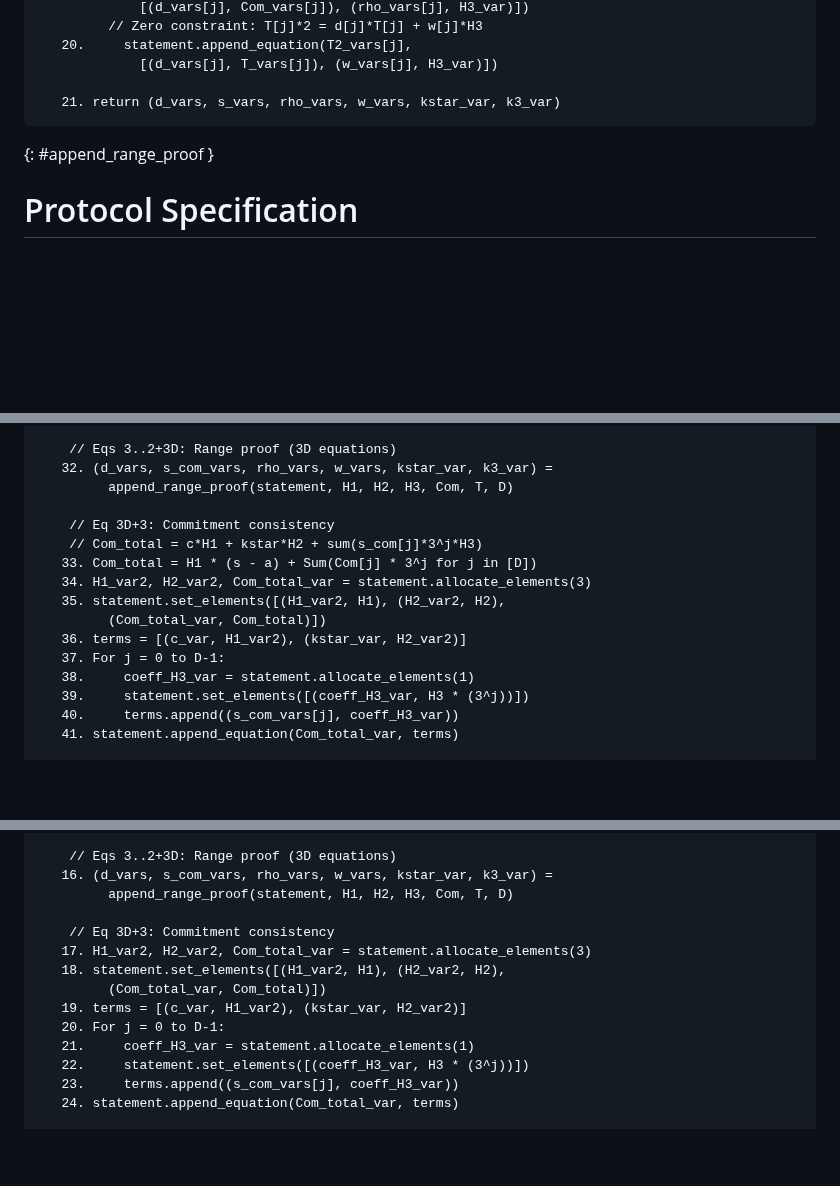
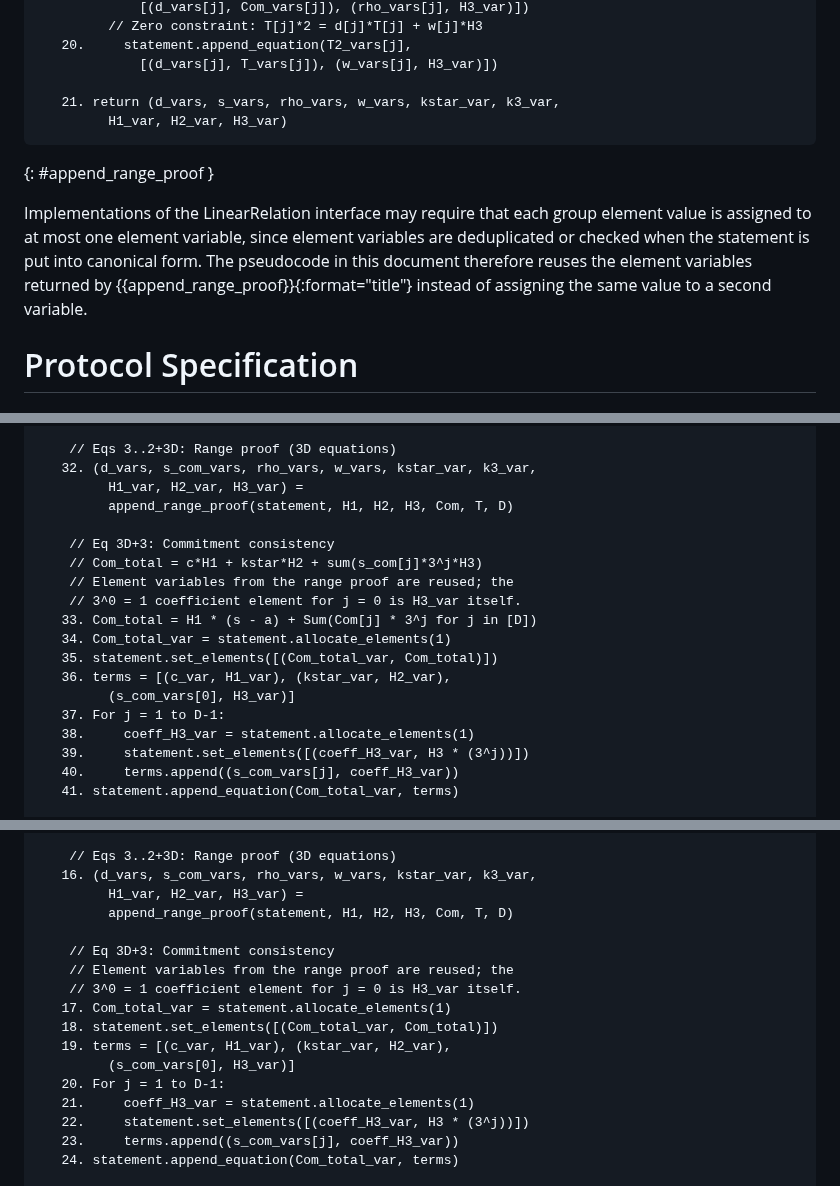
Before and after one commit to SamuelSchlesinger/draft-act, a Markdown page: draft-schlesinger-cfrg-act.md, 3 parts joined by grey strips. Drawn GitHub-style; blank space fills up the shorter version.

Commit message:
Reuse element variables in the spend statement pseudocode
LinearRelation implementations may require each group element value to
be assigned to at most one element variable when canonicalizing the
statement. The consistency equation previously allocated fresh
variables for H1 and H2 and a coefficient variable equal to H3 (the
j = 0 coefficient, 3^0 = 1), duplicating values already assigned in
append_range_proof. append_range_proof now returns its element
variable handles and the callers reuse them.

```diff
--- a/draft-schlesinger-cfrg-act.md
+++ b/draft-schlesinger-cfrg-act.md
@@ -395,9 +398,18 @@ append_range_proof(statement, H1, H2, H3, Com, T, D):
    20.     statement.append_equation(T2_vars[j],
              [(d_vars[j], T_vars[j]), (w_vars[j], H3_var)])
 
-   21. return (d_vars, s_vars, rho_vars, w_vars, kstar_var, k3_var)
+   21. return (d_vars, s_vars, rho_vars, w_vars, kstar_var, k3_var,
+         H1_var, H2_var, H3_var)
 ~~~
 {: #append_range_proof }
+
+Implementations of the LinearRelation interface may require that each
+group element value is assigned to at most one element variable, since
+element variables are deduplicated or checked when the statement is
+put into canonical form. The pseudocode in this document therefore
+reuses the element variables returned by
+{{append_range_proof}}{:format="title"} instead of assigning the same
+value to a second variable.
 
 # Protocol Specification
 
@@ -691,17 +703,20 @@ ProveSpend(token, s, a, rng):
          (negH3_var, -H3), (H1p_var, H1_prime)])
 
     // Eqs 3..2+3D: Range proof (3D equations)
-   32. (d_vars, s_com_vars, rho_vars, w_vars, kstar_var, k3_var) =
+   32. (d_vars, s_com_vars, rho_vars, w_vars, kstar_var, k3_var,
+         H1_var, H2_var, H3_var) =
          append_range_proof(statement, H1, H2, H3, Com, T, D)
 
     // Eq 3D+3: Commitment consistency
     // Com_total = c*H1 + kstar*H2 + sum(s_com[j]*3^j*H3)
+    // Element variables from the range proof are reused; the
+    // 3^0 = 1 coefficient element for j = 0 is H3_var itself.
    33. Com_total = H1 * (s - a) + Sum(Com[j] * 3^j for j in [D])
-   34. H1_var2, H2_var2, Com_total_var = statement.allocate_elements(3)
-   35. statement.set_elements([(H1_var2, H1), (H2_var2, H2),
-         (Com_total_var, Com_total)])
-   36. terms = [(c_var, H1_var2), (kstar_var, H2_var2)]
-   37. For j = 0 to D-1:
+   34. Com_total_var = statement.allocate_elements(1)
+   35. statement.set_elements([(Com_total_var, Com_total)])
+   36. terms = [(c_var, H1_var), (kstar_var, H2_var),
+         (s_com_vars[0], H3_var)]
+   37. For j = 1 to D-1:
    38.     coeff_H3_var = statement.allocate_elements(1)
    39.     statement.set_elements([(coeff_H3_var, H3 * (3^j))])
    40.     terms.append((s_com_vars[j], coeff_H3_var))
@@ -913,15 +928,18 @@ VerifySpendProof(sk, proof):
          (negH3_var, -H3), (H1p_var, H1_prime)])
 
     // Eqs 3..2+3D: Range proof (3D equations)
-   16. (d_vars, s_com_vars, rho_vars, w_vars, kstar_var, k3_var) =
+   16. (d_vars, s_com_vars, rho_vars, w_vars, kstar_var, k3_var,
+         H1_var, H2_var, H3_var) =
          append_range_proof(statement, H1, H2, H3, Com, T, D)
 
     // Eq 3D+3: Commitment consistency
-   17. H1_var2, H2_var2, Com_total_var = statement.allocate_elements(3)
-   18. statement.set_elements([(H1_var2, H1), (H2_var2, H2),
-         (Com_total_var, Com_total)])
-   19. terms = [(c_var, H1_var2), (kstar_var, H2_var2)]
-   20. For j = 0 to D-1:
+    // Element variables from the range proof are reused; the
+    // 3^0 = 1 coefficient element for j = 0 is H3_var itself.
+   17. Com_total_var = statement.allocate_elements(1)
+   18. statement.set_elements([(Com_total_var, Com_total)])
+   19. terms = [(c_var, H1_var), (kstar_var, H2_var),
+         (s_com_vars[0], H3_var)]
+   20. For j = 1 to D-1:
    21.     coeff_H3_var = statement.allocate_elements(1)
    22.     statement.set_elements([(coeff_H3_var, H3 * (3^j))])
    23.     terms.append((s_com_vars[j], coeff_H3_var))
```
Also changed, not shown: other parts of draft-schlesinger-cfrg-act.md (+3 -0 lines).
